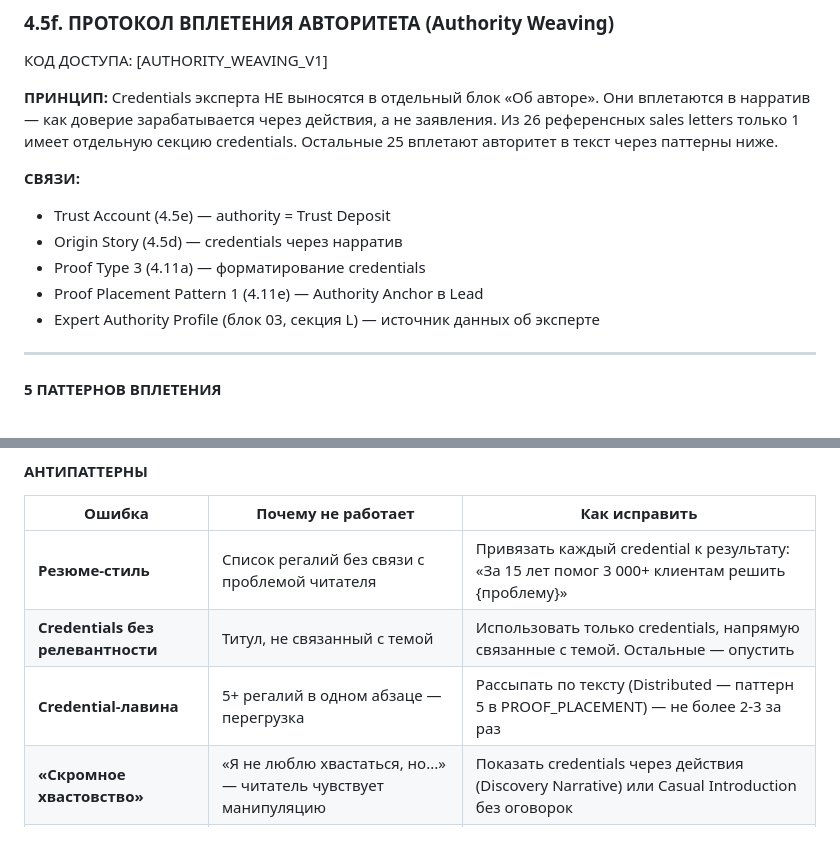
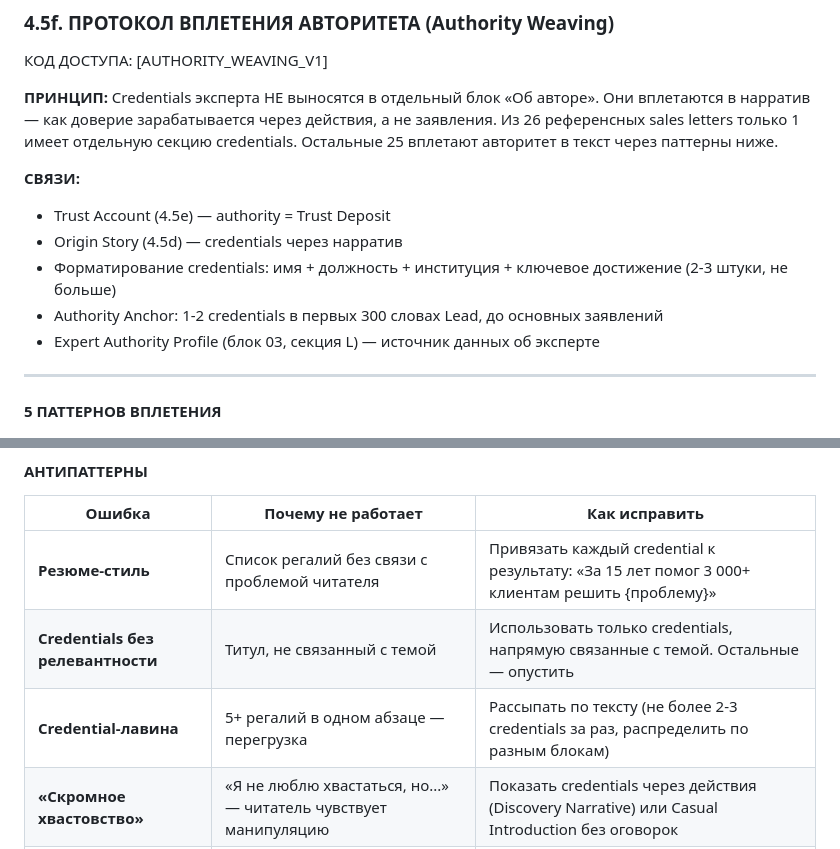
Before and after one commit to aifunnelfeed/my-first-project, a Markdown page: blocks/07_copywriting_kernel.md, 2 parts joined by grey strips. Drawn GitHub-style.

Commit message:
fix(copycraft): replace 07b cross-references in block 07 with inline hints
Pass 1 (Creative) referenced 4.11a/4.11e protocols from 07b which aren't
loaded during writing. Replaced with self-contained instructions so the
writer has everything needed without depending on unloaded blocks.

Co-Authored-By: Claude Opus 4.6 <noreply@anthropic.com>

```diff
--- a/blocks/07_copywriting_kernel.md
+++ b/blocks/07_copywriting_kernel.md
@@ -883,8 +883,8 @@ CTA — это момент, когда вы «обналичиваете» до
 **СВЯЗИ:**
 - Trust Account (4.5e) — authority = Trust Deposit
 - Origin Story (4.5d) — credentials через нарратив
-- Proof Type 3 (4.11a) — форматирование credentials
-- Proof Placement Pattern 1 (4.11e) — Authority Anchor в Lead
+- Форматирование credentials: имя + должность + институция + ключевое достижение (2-3 штуки, не больше)
+- Authority Anchor: 1-2 credentials в первых 300 словах Lead, до основных заявлений
 - Expert Authority Profile (блок 03, секция L) — источник данных об эксперте
 
 ---
@@ -967,7 +967,7 @@ Story (дно героя) → [TRUST PHASE: Discovery Narrative — credentials
 |--------|-------------------|---------------|
 | **Резюме-стиль** | Список регалий без связи с проблемой читателя | Привязать каждый credential к результату: «За 15 лет помог 3 000+ клиентам решить {проблему}» |
 | **Credentials без релевантности** | Титул, не связанный с темой | Использовать только credentials, напрямую связанные с темой. Остальные — опустить |
-| **Credential-лавина** | 5+ регалий в одном абзаце — перегрузка | Рассыпать по тексту (Distributed — паттерн 5 в PROOF_PLACEMENT) — не более 2-3 за раз |
+| **Credential-лавина** | 5+ регалий в одном абзаце — перегрузка | Рассыпать по тексту (не более 2-3 credentials за раз, распределить по разным блокам) |
 | **«Скромное хвастовство»** | «Я не люблю хвастаться, но...» — читатель чувствует манипуляцию | Показать credentials через действия (Discovery Narrative) или Casual Introduction без оговорок |
 | **Credentials без proof** | «Я лучший специалист» без кейсов/чисел — это claim, не proof | К каждому крупному credential — минимум 1 proof элемент (число/кейс/цитата) |
 
```
